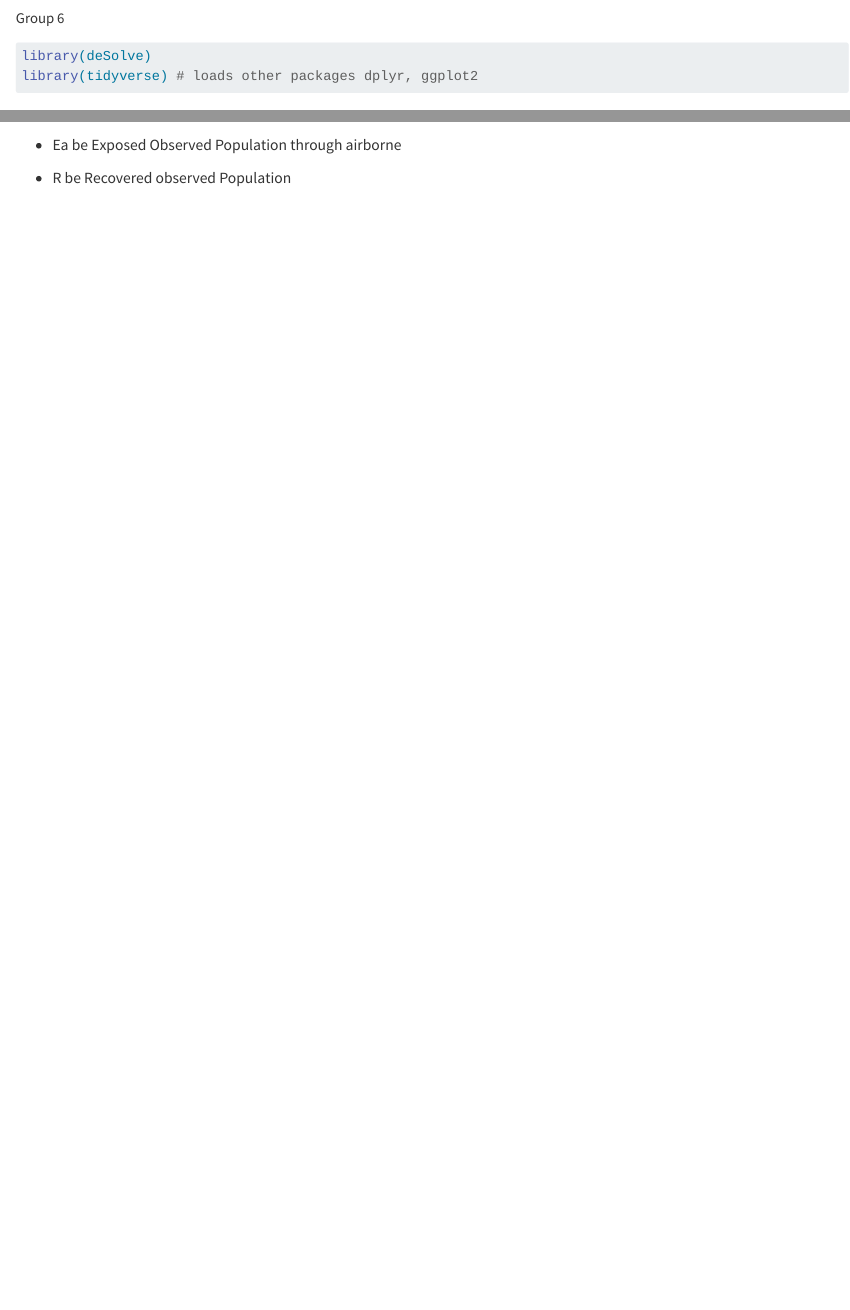
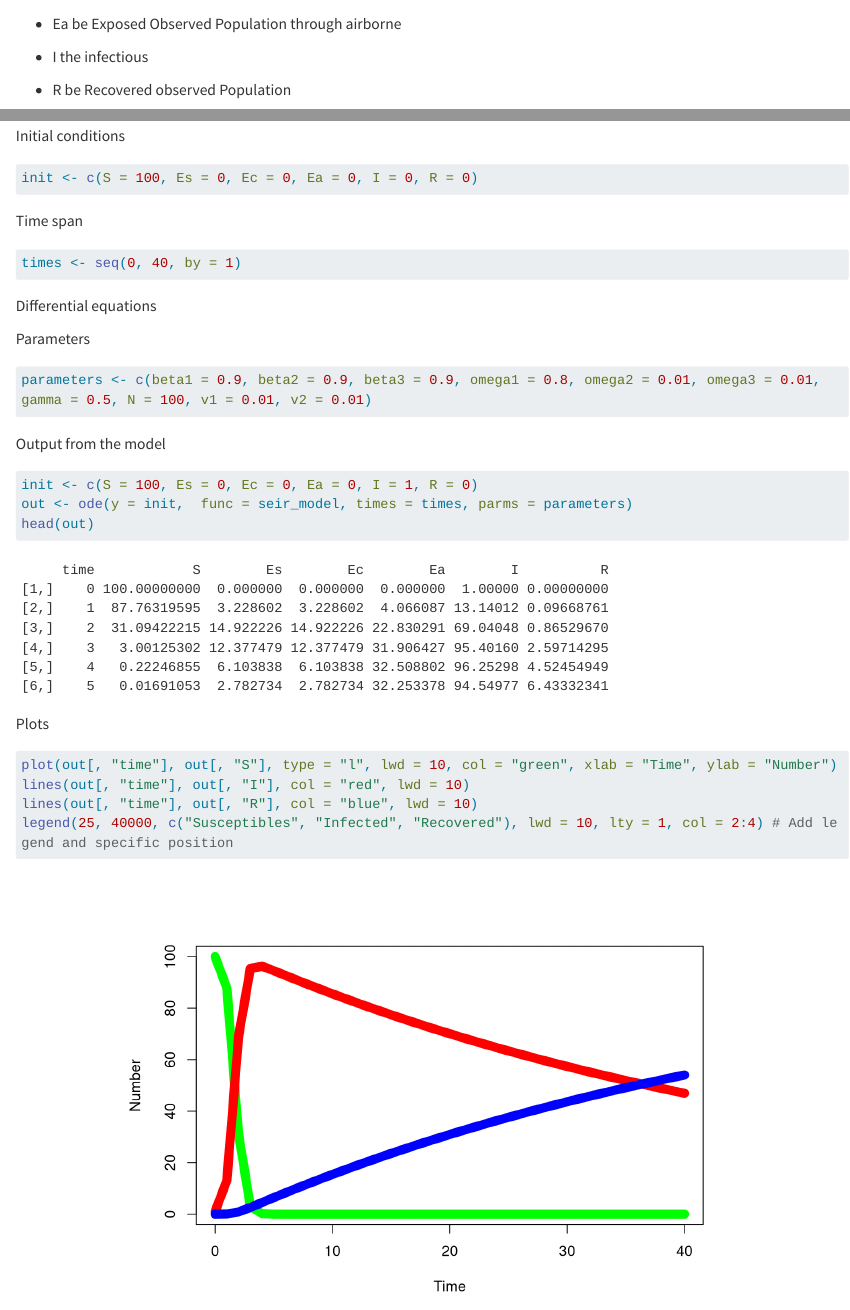
Before and after one commit to Charnadata/Group-6, a Quarto document (mpox.qmd): the page in a window 1100 px wide, from 60 px down before the commit and from 360 px down after it, and a second part further down, joined at a grey line. Rendered offline with R 4.5, knitr and Pandoc in place of Quarto, with nearby package versions; long lines of code are wrapped.

Commit message:
working graph

````diff
--- a/mpox.qmd
+++ b/mpox.qmd
@@ -31,6 +31,8 @@ Let
 
 -   Ea be Exposed Observed Population through airborne
 
+-   I the infectious
+
 -   R be Recovered observed Population
 
 ![Figure 1: SEIR Model with Three Transmission Routes](images/clipboard-3807322046.png){fig-align="center"}
@@ -47,7 +49,22 @@ Let
 
 -   Homogeneous mixing
 
-# Define the SEIR model
+Initial conditions
 
-```{r sir_model, echo=FALSE}
-sir_model <- function(time, state, parameters) {
+```{r}
+
+init <- c(S = 100, Es = 0, Ec = 0, Ea = 0, I = 0, R = 0)
+
+```
+
+Time span
+
+```{r}
+
+times <- seq(0, 40, by = 1)
+
+```
+
+Differential equations
+
+```{r seir_model, echo=FALSE}
@@ -62,0 +82,24 @@ return(list(c(dS, dI, dR))) }) }
+Parameters
+
+```{r}
+
+parameters <- c(beta1 = 0.9, beta2 = 0.9, beta3 = 0.9, omega1 = 0.8, omega2 = 0.01, omega3 = 0.01,  gamma = 0.5, N = 100, v1 = 0.01, v2 = 0.01)
+```
+
+Output from the model
+
+```{r}
+
+init <- c(S = 100, Es = 0, Ec = 0, Ea = 0, I = 1, R = 0)
+out <- ode(y = init,  func = seir_model, times = times, parms = parameters)
+head(out)
+```
+
+Plots
+
+```{r}
+plot(out[, "time"], out[, "S"], type = "l", lwd = 10, col = "green", xlab = "Time", ylab = "Number")
+lines(out[, "time"], out[, "I"], col = "red", lwd = 10)
+lines(out[, "time"], out[, "R"], col = "blue", lwd = 10)
+legend(25, 40000, c("Susceptibles", "Infected", "Recovered"), lwd = 10, lty = 1, col = 2:4) # Add legend and specific position
+```
````
Also changed, not shown: mpox.qmd (12 more changed lines).
